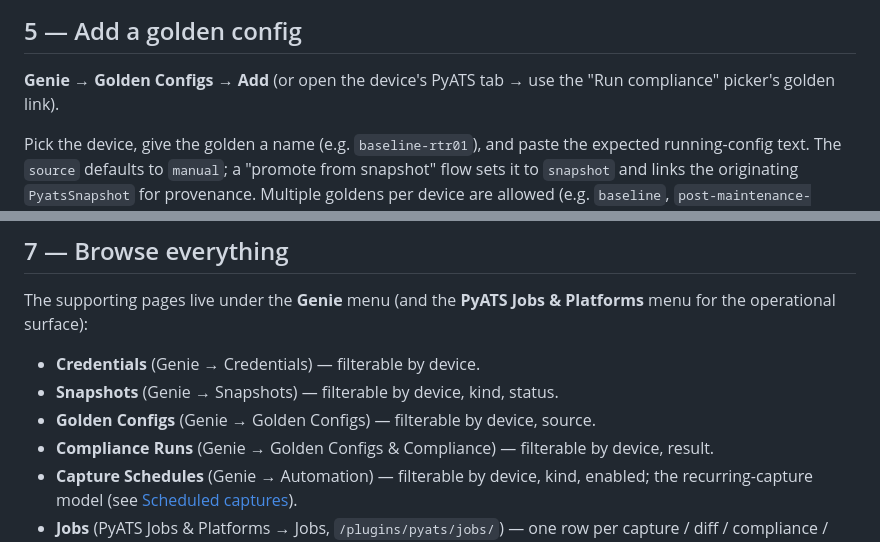
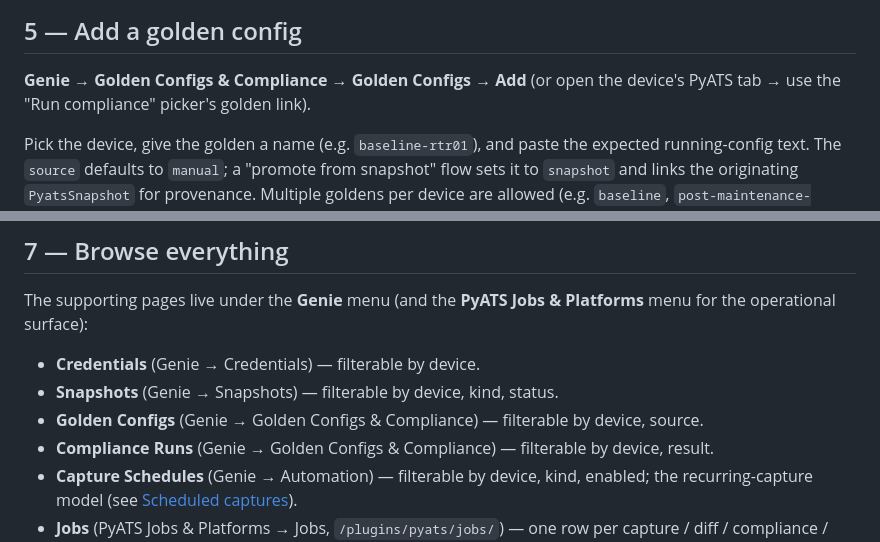
Before and after one commit to openjarv/netbox-pyats, a Markdown page: docs/user/usage.md, 2 parts joined by grey strips. GitHub-like rendering.

Commit message:
fix(ATW-732): correct golden-configs menu path in usage.md
The Golden Configs item lives under the 'Golden Configs & Compliance'
group, not a bare 'Golden Configs' group. Two stale path references in
usage.md section 5 + section 7 corrected.

Reviewer fix during the ATW-732 review gate.

```diff
--- a/docs/user/usage.md
+++ b/docs/user/usage.md
@@ -69,7 +69,7 @@ The diff engine is pure-Python and operates on already-serialized JSONB — no p
 
 ## 5 — Add a golden config
 
-**Genie → Golden Configs → Add** (or open the device's PyATS tab → use the "Run compliance" picker's golden link).
+**Genie → Golden Configs & Compliance → Golden Configs → Add** (or open the device's PyATS tab → use the "Run compliance" picker's golden link).
 
 Pick the device, give the golden a name (e.g. `baseline-rtr01`), and paste the expected running-config text. The `source` defaults to `manual`; a "promote from snapshot" flow sets it to `snapshot` and links the originating `PyatsSnapshot` for provenance. Multiple goldens per device are allowed (e.g. `baseline`, `post-maintenance-window`).
 
@@ -95,7 +95,7 @@ The supporting pages live under the **Genie** menu (and the **PyATS Jobs & Platf
 
 - **Credentials** (Genie → Credentials) — filterable by device.
 - **Snapshots** (Genie → Snapshots) — filterable by device, kind, status.
-- **Golden Configs** (Genie → Golden Configs) — filterable by device, source.
+- **Golden Configs** (Genie → Golden Configs & Compliance) — filterable by device, source.
 - **Compliance Runs** (Genie → Golden Configs & Compliance) — filterable by device, result.
 - **Capture Schedules** (Genie → Automation) — filterable by device, kind, enabled; the recurring-capture model (see [Scheduled captures](scheduled-captures.md)).
 - **Jobs** (PyATS Jobs & Platforms → Jobs, `/plugins/pyats/jobs/`) — one row per capture / diff / compliance / batch-capture / parse / refresh-catalog job, with a `pending` → `running` → `success` / `error` / `partial` status lifecycle and typed links to the result row each job produced. Filterable by type, status, and device.
```
